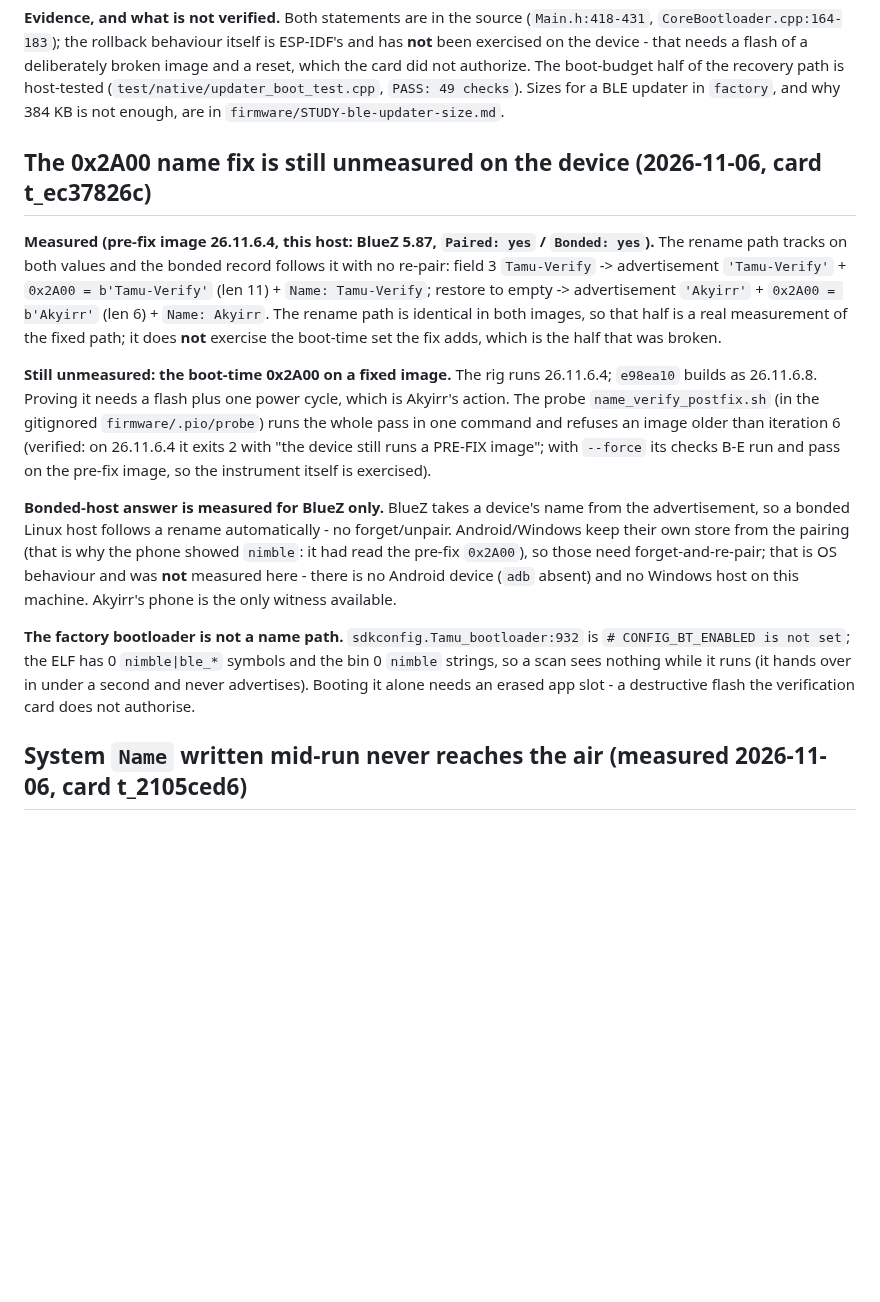
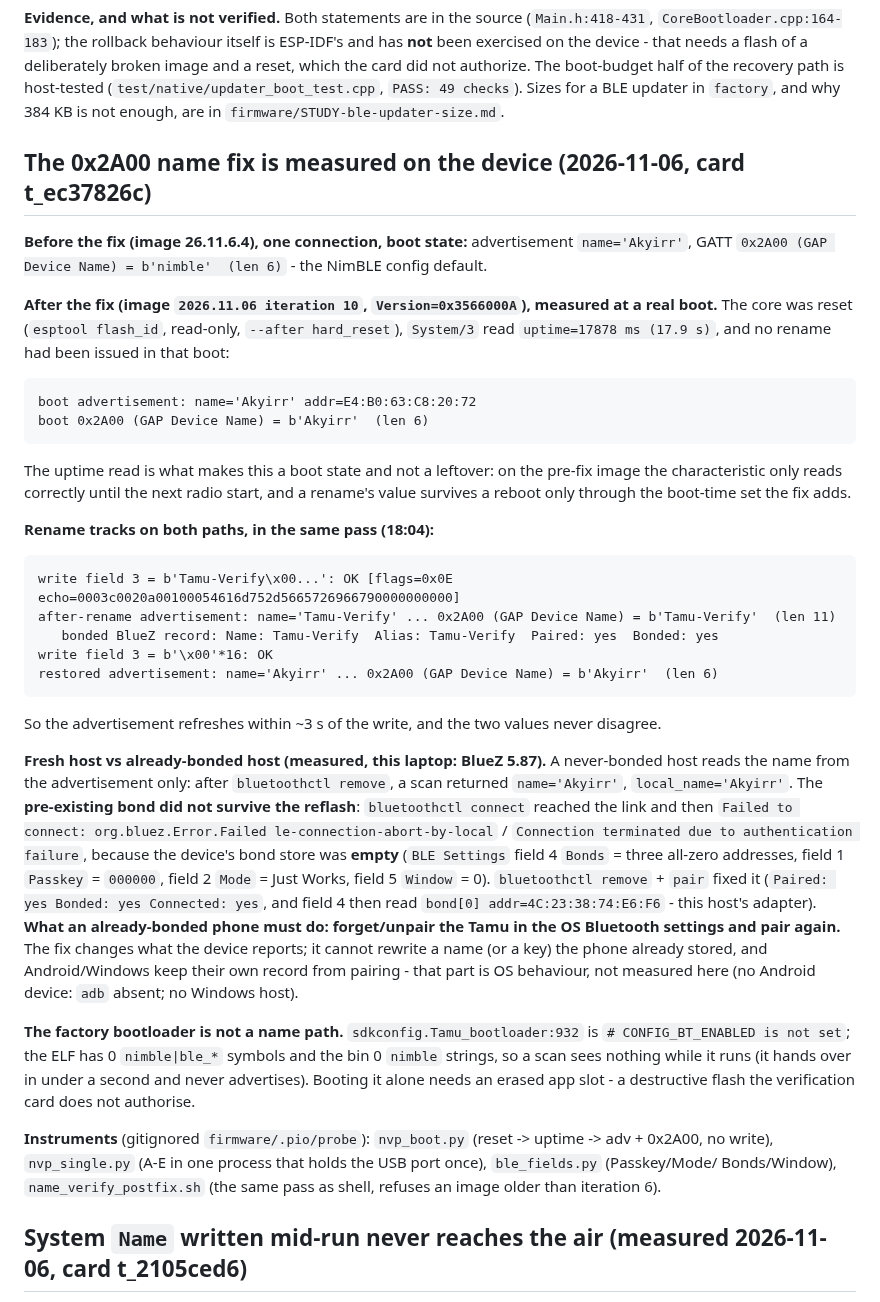
Before and after one commit to AkyirrDFaux/tamu, a Markdown page: Issues.md, the part around the change. Drawn GitHub-style; blank space fills up the shorter version.

Commit message:
Issues: the 0x2A00 name fix measured on the device at a real boot (card t_ec37826c)
Reset the core (esptool flash_id, read-only), read System/3 uptime=17.9 s, then with no
rename in that boot: advertisement name='Akyirr' and 0x2A00 = b'Akyirr' (len 6) on image
2026.11.06 iteration 10 - the pre-fix image read b'nimble' there. Rename to 'Tamu-Verify'
moves both values in one pass and restoring the field moves both back; the bonded BlueZ
record follows with no re-pair. The pre-existing bond failed after the reflash (device bond
store empty: 'authentication failure'), so an already-bonded host must forget and re-pair.
The factory bootloader has no radio, so a scan sees nothing while it runs.

````diff
--- a/Issues.md
+++ b/Issues.md
@@ -1565,32 +1565,55 @@ card did not authorize. The boot-budget half of the recovery path is host-tested
 (`test/native/updater_boot_test.cpp`, `PASS: 49 checks`). Sizes for a BLE updater in `factory`, and
 why 384 KB is not enough, are in `firmware/STUDY-ble-updater-size.md`.
 
-## The 0x2A00 name fix is still unmeasured on the device (2026-11-06, card t_ec37826c)
-
-**Measured (pre-fix image 26.11.6.4, this host: BlueZ 5.87, `Paired: yes` / `Bonded: yes`).** The
-rename path tracks on both values and the bonded record follows it with no re-pair: field 3
-`Tamu-Verify` -> advertisement `'Tamu-Verify'` + `0x2A00 = b'Tamu-Verify'` (len 11) + `Name: Tamu-Verify`;
-restore to empty -> advertisement `'Akyirr'` + `0x2A00 = b'Akyirr'` (len 6) + `Name: Akyirr`. The rename
-path is identical in both images, so that half is a real measurement of the fixed path; it does **not**
-exercise the boot-time set the fix adds, which is the half that was broken.
-
-**Still unmeasured: the boot-time 0x2A00 on a fixed image.** The rig runs 26.11.6.4; `e98ea10` builds as
-26.11.6.8. Proving it needs a flash plus one power cycle, which is Akyirr's action. The probe
-`name_verify_postfix.sh` (in the gitignored `firmware/.pio/probe`) runs the whole pass in one command and
-refuses an image older than iteration 6 (verified: on 26.11.6.4 it exits 2 with "the device still runs a
-PRE-FIX image"; with `--force` its checks B-E run and pass on the pre-fix image, so the instrument itself
-is exercised).
-
-**Bonded-host answer is measured for BlueZ only.** BlueZ takes a device's name from the advertisement, so
-a bonded Linux host follows a rename automatically - no forget/unpair. Android/Windows keep their own
-store from the pairing (that is why the phone showed `nimble`: it had read the pre-fix `0x2A00`), so those
-need forget-and-re-pair; that is OS behaviour and was **not** measured here - there is no Android device
-(`adb` absent) and no Windows host on this machine. Akyirr's phone is the only witness available.
+## The 0x2A00 name fix is measured on the device (2026-11-06, card t_ec37826c)
+
+**Before the fix (image 26.11.6.4), one connection, boot state:** advertisement `name='Akyirr'`,
+GATT `0x2A00 (GAP Device Name) = b'nimble'  (len 6)` - the NimBLE config default.
+
+**After the fix (image `2026.11.06 iteration 10`, `Version=0x3566000A`), measured at a real boot.** The
+core was reset (`esptool flash_id`, read-only, `--after hard_reset`), `System/3` read `uptime=17878 ms
+(17.9 s)`, and no rename had been issued in that boot:
+```
+boot advertisement: name='Akyirr' addr=E4:B0:63:C8:20:72
+boot 0x2A00 (GAP Device Name) = b'Akyirr'  (len 6)
+```
+The uptime read is what makes this a boot state and not a leftover: on the pre-fix image the
+characteristic only reads correctly until the next radio start, and a rename's value survives a reboot
+only through the boot-time set the fix adds.
+
+**Rename tracks on both paths, in the same pass (18:04):**
+```
+write field 3 = b'Tamu-Verify\x00...': OK [flags=0x0E echo=0003c0020a00100054616d752d5665726966790000000000]
+after-rename advertisement: name='Tamu-Verify' ... 0x2A00 (GAP Device Name) = b'Tamu-Verify'  (len 11)
+   bonded BlueZ record: Name: Tamu-Verify  Alias: Tamu-Verify  Paired: yes  Bonded: yes
+write field 3 = b'\x00'*16: OK
+restored advertisement: name='Akyirr' ... 0x2A00 (GAP Device Name) = b'Akyirr'  (len 6)
+```
+So the advertisement refreshes within ~3 s of the write, and the two values never disagree.
+
+**Fresh host vs already-bonded host (measured, this laptop: BlueZ 5.87).** A never-bonded host reads the
+name from the advertisement only: after `bluetoothctl remove`, a scan returned `name='Akyirr'`,
+`local_name='Akyirr'`. The **pre-existing bond did not survive the reflash**: `bluetoothctl connect`
+reached the link and then
+`Failed to connect: org.bluez.Error.Failed le-connection-abort-by-local` /
+`Connection terminated due to authentication failure`, because the device's bond store was **empty**
+(`BLE Settings` field 4 `Bonds` = three all-zero addresses, field 1 `Passkey` = `000000`, field 2 `Mode`
+= Just Works, field 5 `Window` = 0). `bluetoothctl remove` + `pair` fixed it (`Paired: yes Bonded: yes
+Connected: yes`, and field 4 then read `bond[0] addr=4C:23:38:74:E6:F6` - this host's adapter). **What an
+already-bonded phone must do: forget/unpair the Tamu in the OS Bluetooth settings and pair again.** The
+fix changes what the device reports; it cannot rewrite a name (or a key) the phone already stored, and
+Android/Windows keep their own record from pairing - that part is OS behaviour, not measured here (no
+Android device: `adb` absent; no Windows host).
 
 **The factory bootloader is not a name path.** `sdkconfig.Tamu_bootloader:932` is
 `# CONFIG_BT_ENABLED is not set`; the ELF has 0 `nimble|ble_*` symbols and the bin 0 `nimble` strings, so
 a scan sees nothing while it runs (it hands over in under a second and never advertises). Booting it alone
 needs an erased app slot - a destructive flash the verification card does not authorise.
+
+**Instruments** (gitignored `firmware/.pio/probe`): `nvp_boot.py` (reset -> uptime -> adv + 0x2A00, no
+write), `nvp_single.py` (A-E in one process that holds the USB port once), `ble_fields.py` (Passkey/Mode/
+Bonds/Window), `name_verify_postfix.sh` (the same pass as shell, refuses an image older than iteration 6).
+
 
 ## System `Name` written mid-run never reaches the air (measured 2026-11-06, card t_2105ced6)
 
````
